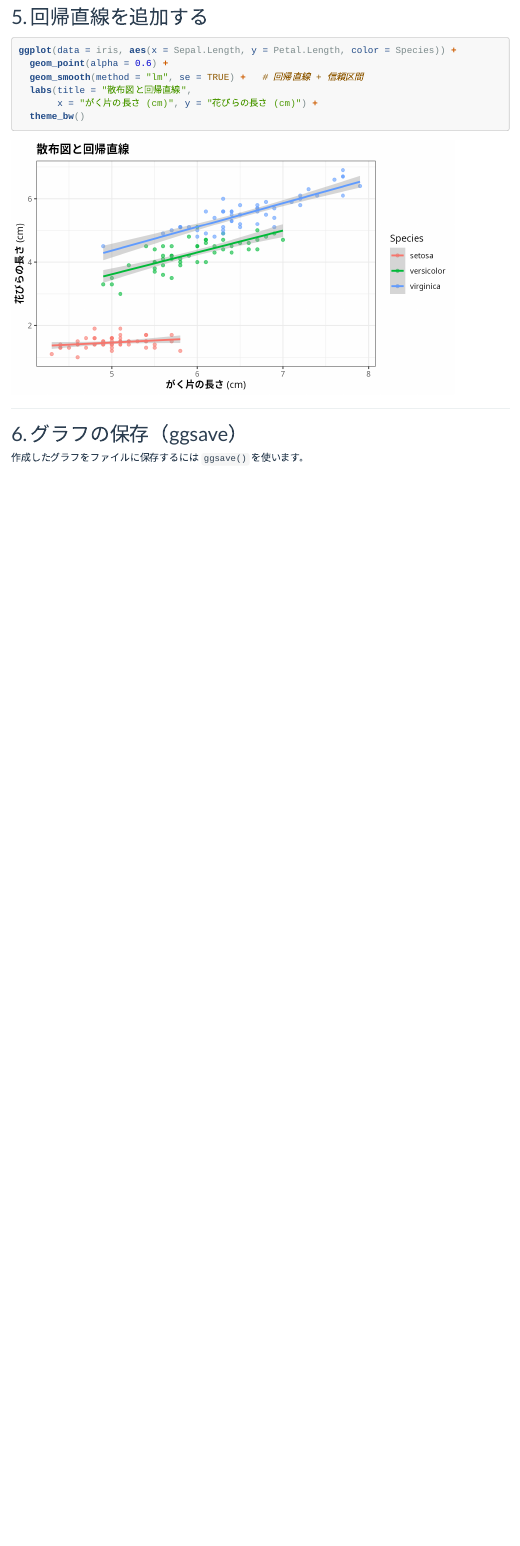
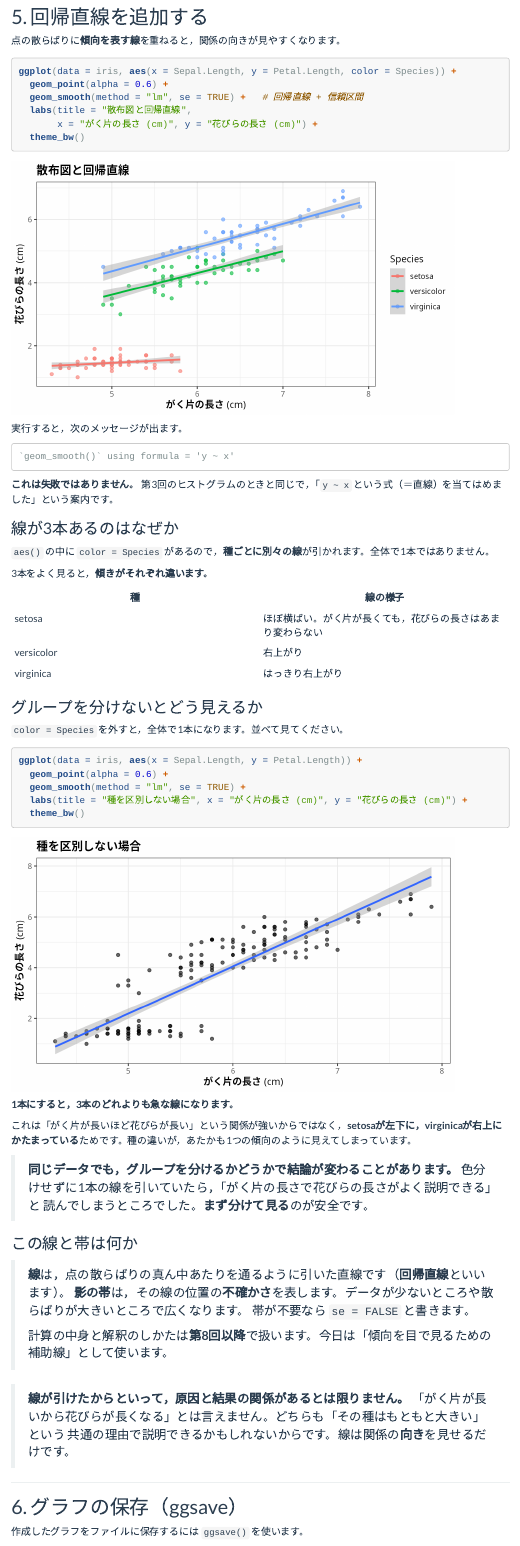
Before and after one commit to aonoa68/kodo-keiryo, an R Markdown document (docs/materials/04.Rmd): the page in a window 1100 px wide, from 5760 px down. Rendered offline with R 4.5, knitr and Pandoc, with nearby package versions; menus at the side of the page are left out.

Commit message:
第4回の回帰直線の節に説明を追加
5節がコードのみで、第3回の「図の意味を必ず説明する」方針から外れていた。
・geom_smooth() のメッセージが正常である旨（第3回のstat_binと同じ扱い）
・color = Species により線が3本引かれること
・色分けしない場合の図を並べ、1本にすると3本のどれよりも急になること
  （傾き 全体1.858 vs 種ごと0.132/0.686/0.750）。種の位置の違いが
  1つの傾向のように見える例として説明
・回帰直線と信頼区間の意味、詳細は第8回以降である旨
・線が引けても因果関係ではないという注意

Co-Authored-By: Claude Opus 5 (1M context) <noreply@anthropic.com>
Claude-Session: https://claude.ai/code/session_01PFSVqDiknTCb8MqE11oG7D

````diff
--- a/docs/materials/04.Rmd
+++ b/docs/materials/04.Rmd
@@ -133,6 +133,8 @@ ggplot(data = iris, aes(x = Sepal.Length, y = Petal.Length)) +
 
 ## 5. 回帰直線を追加する
 
+点の散らばりに**傾向を表す線**を重ねると，関係の向きが見やすくなります。
+
 ```{r}
 ggplot(data = iris, aes(x = Sepal.Length, y = Petal.Length, color = Species)) +
   geom_point(alpha = 0.6) +
@@ -141,6 +143,58 @@ ggplot(data = iris, aes(x = Sepal.Length, y = Petal.Length, color = Species)) +
        x = "がく片の長さ (cm)", y = "花びらの長さ (cm)") +
   theme_bw()
 ```
+
+実行すると，次のメッセージが出ます。
+
+```
+`geom_smooth()` using formula = 'y ~ x'
+```
+
+**これは失敗ではありません。** 第3回のヒストグラムのときと同じで，「`y ~ x` という式（＝直線）を当てはめました」という案内です。
+
+### 線が3本あるのはなぜか
+
+`aes()` の中に `color = Species` があるので，**種ごとに別々の線**が引かれます。全体で1本ではありません。
+
+3本をよく見ると，**傾きがそれぞれ違います。**
+
+| 種 | 線の様子 |
+|---|---|
+| setosa | ほぼ横ばい。がく片が長くても，花びらの長さはあまり変わらない |
+| versicolor | 右上がり |
+| virginica | はっきり右上がり |
+
+### グループを分けないとどう見えるか
+
+`color = Species` を外すと，全体で1本になります。並べて見てください。
+
+```{r}
+ggplot(data = iris, aes(x = Sepal.Length, y = Petal.Length)) +
+  geom_point(alpha = 0.6) +
+  geom_smooth(method = "lm", se = TRUE) +
+  labs(title = "種を区別しない場合", x = "がく片の長さ (cm)", y = "花びらの長さ (cm)") +
+  theme_bw()
+```
+
+**1本にすると，3本のどれよりも急な線になります。**
+
+これは「がく片が長いほど花びらが長い」という関係が強いからではなく，**setosaが左下に，virginicaが右上にかたまっている**ためです。種の違いが，あたかも1つの傾向のように見えてしまっています。
+
+> **同じデータでも，グループを分けるかどうかで結論が変わることがあります。**
+> 色分けせずに1本の線を引いていたら，「がく片の長さで花びらの長さがよく説明できる」と
+> 読んでしまうところでした。**まず分けて見る**のが安全です。
+
+### この線と帯は何か
+
+> **線**は，点の散らばりの真ん中あたりを通るように引いた直線です（**回帰直線**といいます）。
+> **影の帯**は，その線の位置の**不確かさ**を表します。データが少ないところや散らばりが大きいところで広くなります。
+> 帯が不要なら `se = FALSE` と書きます。
+>
+> 計算の中身と解釈のしかたは**第8回以降**で扱います。今日は「傾向を目で見るための補助線」として使います。
+
+> **線が引けたからといって，原因と結果の関係があるとは限りません。**
+> 「がく片が長いから花びらが長くなる」とは言えません。どちらも「その種はもともと大きい」という
+> 共通の理由で説明できるかもしれないからです。線は関係の**向き**を見せるだけです。
 
 ---
 
````
Also changed, not shown: 1 other file.
